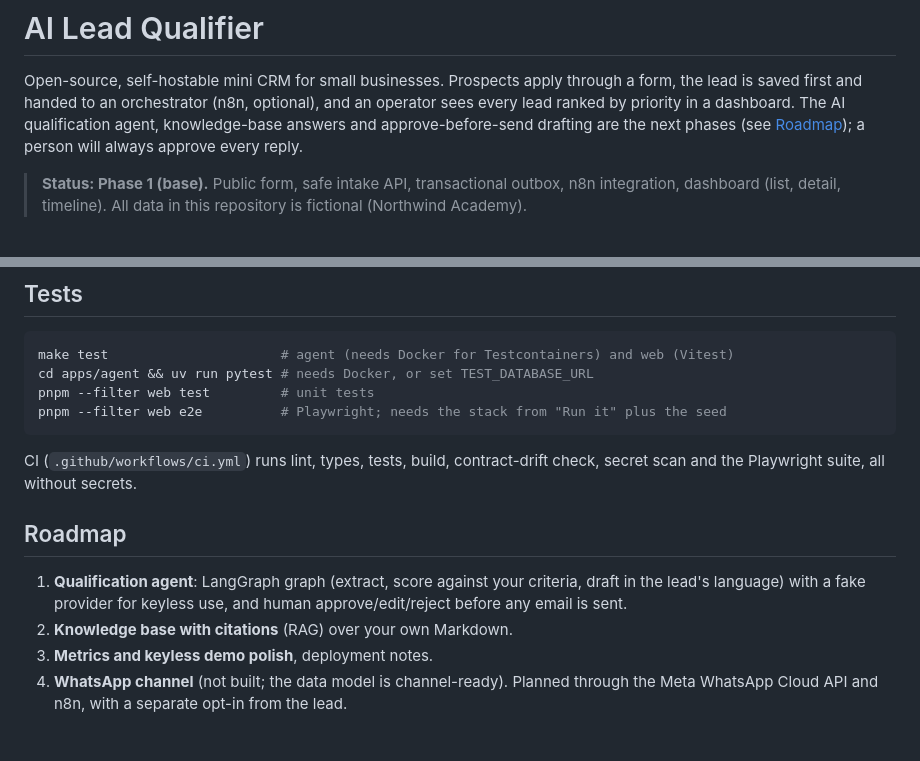
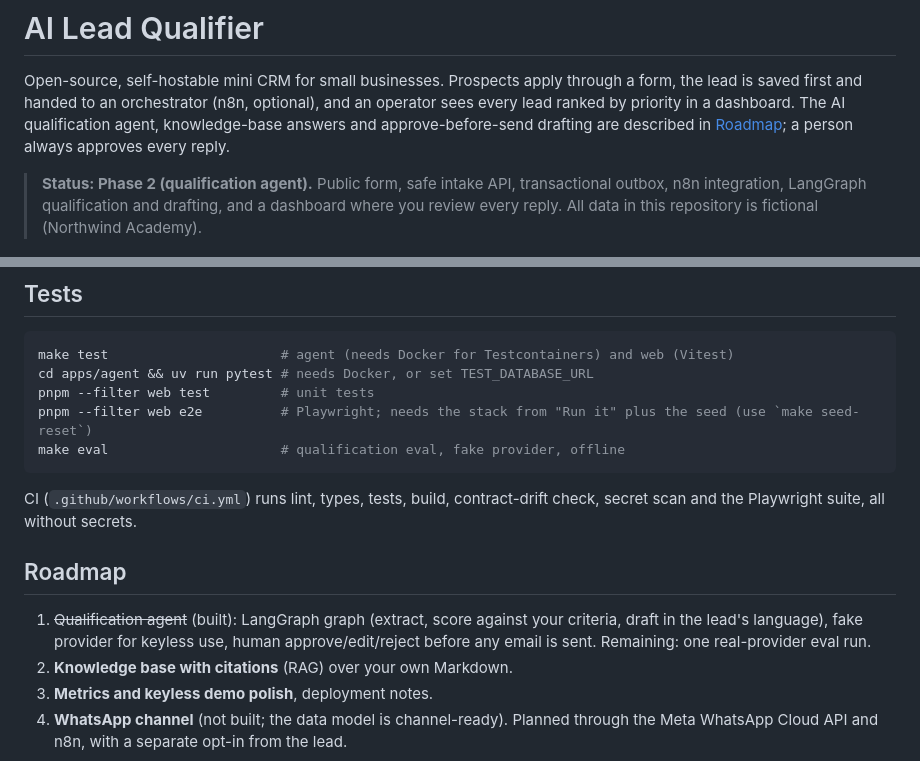
Before and after one commit to felipemoreno66/ai-lead-qualifier, a Markdown page: README.md, 2 parts joined by grey strips. Rendered like a GitHub page; blank space fills up the shorter version.

````diff
--- a/README.md
+++ b/README.md
@@ -3,11 +3,10 @@
 Open-source, self-hostable mini CRM for small businesses. Prospects apply through a form,
 the lead is saved first and handed to an orchestrator (n8n, optional), and an operator sees every
 lead ranked by priority in a dashboard. The AI qualification agent, knowledge-base answers and
-approve-before-send drafting are the next phases (see [Roadmap](#roadmap)); a person will always
-approve every reply.
+approve-before-send drafting are described in [Roadmap](#roadmap); a person always approves every reply.
 
-> **Status: Phase 1 (base).** Public form, safe intake API, transactional outbox, n8n integration,
-> dashboard (list, detail, timeline). All data in this repository is fictional (Northwind Academy).
+> **Status: Phase 2 (qualification agent).** Public form, safe intake API, transactional outbox, n8n
+> integration, LangGraph qualification and drafting, and a dashboard where you review every reply. All data in this repository is fictional (Northwind Academy).
 
 ![Leads list, grouped by priority](docs/screenshots/leads-desktop.png)
 
@@ -168,7 +180,8 @@ must be set to at least 16 characters or the agent refuses to start.
 make test                      # agent (needs Docker for Testcontainers) and web (Vitest)
 cd apps/agent && uv run pytest # needs Docker, or set TEST_DATABASE_URL
 pnpm --filter web test         # unit tests
-pnpm --filter web e2e          # Playwright; needs the stack from "Run it" plus the seed
+pnpm --filter web e2e          # Playwright; needs the stack from "Run it" plus the seed (use `make seed-reset`)
+make eval                      # qualification eval, fake provider, offline
 ```
 
 CI (`.github/workflows/ci.yml`) runs lint, types, tests, build, contract-drift check, secret scan
@@ -176,9 +189,9 @@ and the Playwright suite, all without secrets.
 
 ## Roadmap
 
-1. **Qualification agent**: LangGraph graph (extract, score against your criteria, draft in the
-   lead's language) with a fake provider for keyless use, and human approve/edit/reject before any
-   email is sent.
+1. ~~Qualification agent~~ (built): LangGraph graph (extract, score against your criteria, draft in the
+   lead's language), fake provider for keyless use, human approve/edit/reject before any email is sent.
+   Remaining: one real-provider eval run.
 2. **Knowledge base with citations** (RAG) over your own Markdown.
 3. **Metrics and keyless demo polish**, deployment notes.
 4. **WhatsApp channel** (not built; the data model is channel-ready). Planned through the Meta
````
Also changed, not shown: other parts of README.md (+16 -3 lines), docs/screenshots/review-checks-desktop.png (added), docs/screenshots/review-desktop.png (added), docs/screenshots/review-mobile.png (added), 1 other file.
